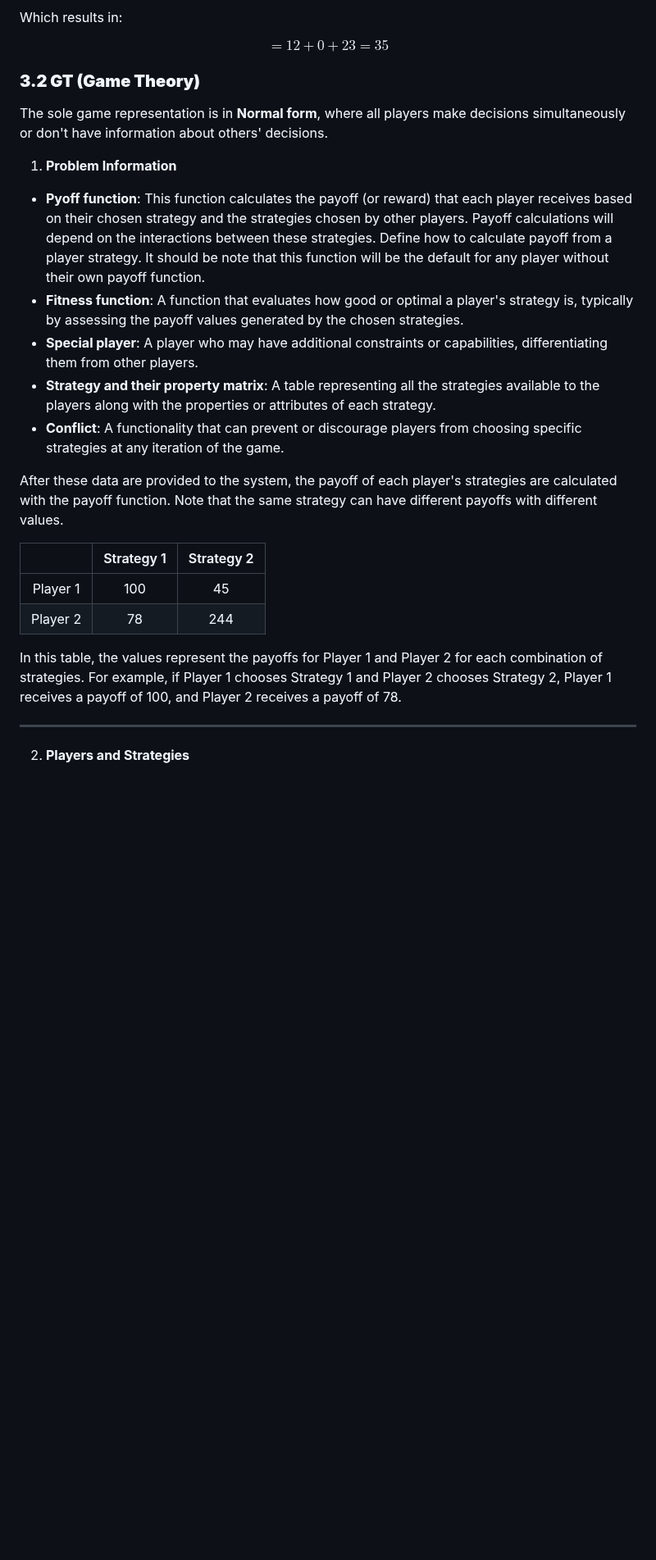
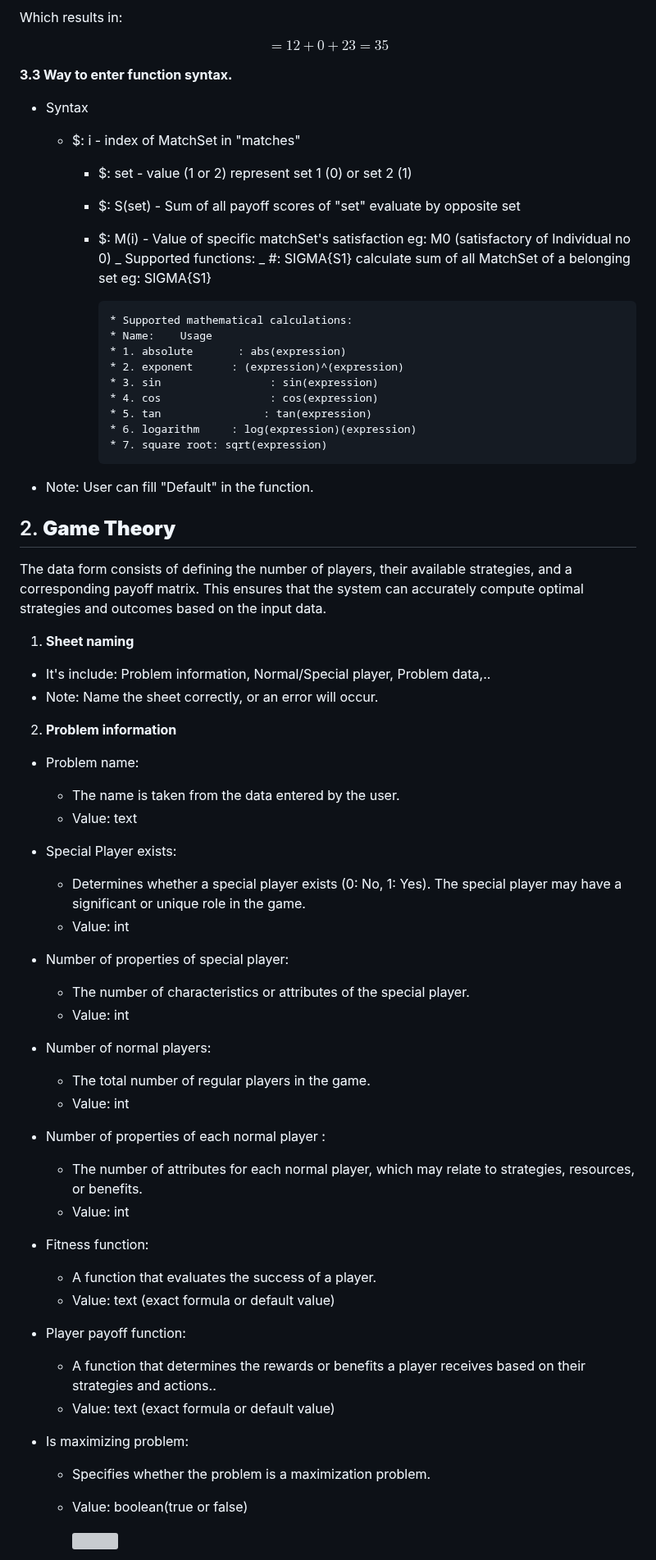
Before and after one commit to FitHanuSpecialSubject/GA-Application-Java, a Markdown page: documents/complete-manual.md, the part around one of its changes. Shown at 82% size. Rendered like a GitHub page; blank space fills up the shorter version; grey boxes are pictures that could not be loaded.

```diff
--- a/documents/complete-manual.md
+++ b/documents/complete-manual.md
@@ -270,28 +417,66 @@ $$
 = 12 + 0 + 23 = 35
 $$
 
-### **3.2 GT (Game Theory)**
+**3.3 Way to enter function syntax.**
 
-The sole game representation is in **Normal form**, where all players make decisions simultaneously or don't have information about others' decisions.
+- Syntax
 
-1. **Problem Information**
+  - $: i - index of MatchSet in "matches"
 
-- **Pyoff function**: This function calculates the payoff (or reward) that each player receives based on their chosen strategy and the strategies chosen by other players. Payoff calculations will depend on the interactions between these strategies. Define how to calculate payoff from a player strategy. It should be note that
-  this function will be the default for any player without their own payoff function.
-- **Fitness function**: A function that evaluates how good or optimal a player's strategy is, typically by assessing the payoff values generated by the chosen strategies.
-- **Special player**: A player who may have additional constraints or capabilities, differentiating them from other players.
-- **Strategy and their property matrix**: A table representing all the strategies available to the players along with the properties or attributes of each strategy.
-- **Conflict**: A functionality that can prevent or discourage players from choosing specific strategies at any iteration of the game.
+    - $: set - value (1 or 2) represent set 1 (0) or set 2 (1)
+    - $: S(set) - Sum of all payoff scores of "set" evaluate by opposite set
+    - $: M(i) - Value of specific matchSet's satisfaction eg: M0 (satisfactory of Individual no 0)
+      _ Supported functions:
+      _ #: SIGMA{S1} calculate sum of all MatchSet of a belonging set eg: SIGMA{S1}
 
-After these data are provided to the system, the payoff of each player's strategies are calculated with the payoff function. Note that the same strategy can have different payoffs with different values.
+          * Supported mathematical calculations:
+          * Name:    Usage
+          * 1. absolute       : abs(expression)
+          * 2. exponent      : (expression)^(expression)
+          * 3. sin                 : sin(expression)
+          * 4. cos                 : cos(expression)
+          * 5. tan                : tan(expression)
+          * 6. logarithm     : log(expression)(expression)
+          * 7. square root: sqrt(expression)
 
-|          | Strategy 1 | Strategy 2 |
-| :------: | :--------: | :--------: |
-| Player 1 |    100     |     45     |
-| Player 2 |     78     |    244     |
+- Note: User can fill "Default" in the function.
 
-In this table, the values represent the payoffs for Player 1 and Player 2 for each combination of strategies. For example, if Player 1 chooses Strategy 1 and Player 2 chooses Strategy 2, Player 1 receives a payoff of 100, and Player 2 receives a payoff of 78.
+## 2. **Game Theory**
 
----
+The data form consists of defining the number of players, their available strategies, and a corresponding payoff matrix. This ensures that the system can accurately compute optimal strategies and outcomes based on the input data.
 
-2. **Players and Strategies**
+1.  **Sheet naming**
+
+- It's include: Problem information, Normal/Special player, Problem data,..
+- Note: Name the sheet correctly, or an error will occur.
+
+2.  **Problem information**
+
+- Problem name:
+  - The name is taken from the data entered by the user.
+  - Value: text
+- Special Player exists:
+  - Determines whether a special player exists (0: No, 1: Yes). The special player may have a significant or unique role in the game.
+  - Value: int
+- Number of properties of special player:
+  - The number of characteristics or attributes of the special player.
+  - Value: int
+- Number of normal players:
+  - The total number of regular players in the game.
+  - Value: int
+- Number of properties of each normal player :
+  - The number of attributes for each normal player, which may relate to strategies, resources, or benefits.
+  - Value: int
+- Fitness function:
+  - A function that evaluates the success of a player.
+  - Value: text (exact formula or default value)
+- Player payoff function:
+  - A function that determines the rewards or benefits a player receives based on their strategies and actions..
+  - Value: text (exact formula or default value)
+- Is maximizing problem:
+
+  - Specifies whether the problem is a maximization problem.
+  - Value: boolean(true or false)
+
+    ![](img2.jpg)
+
```
Also changed, not shown: other parts of documents/complete-manual.md (+199 -98 lines).
